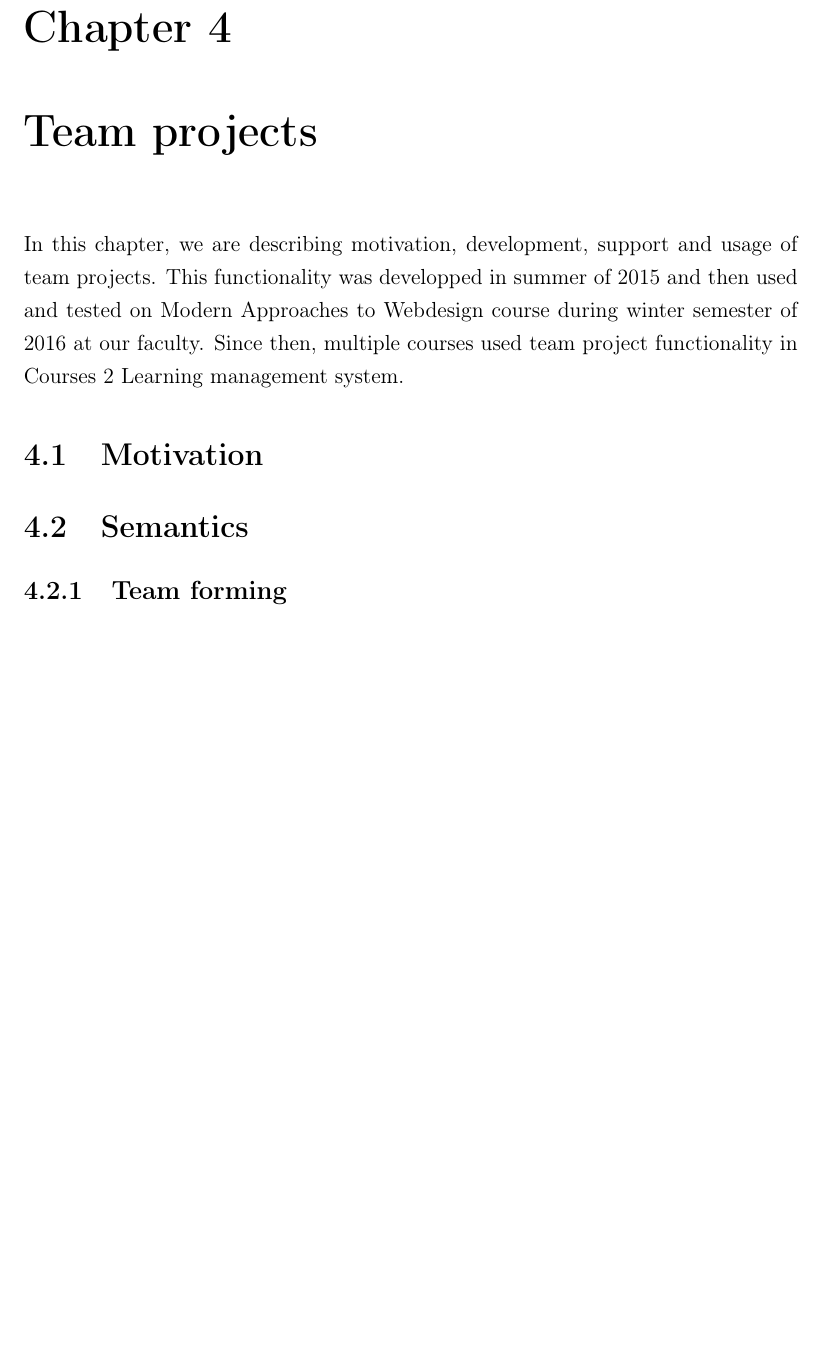
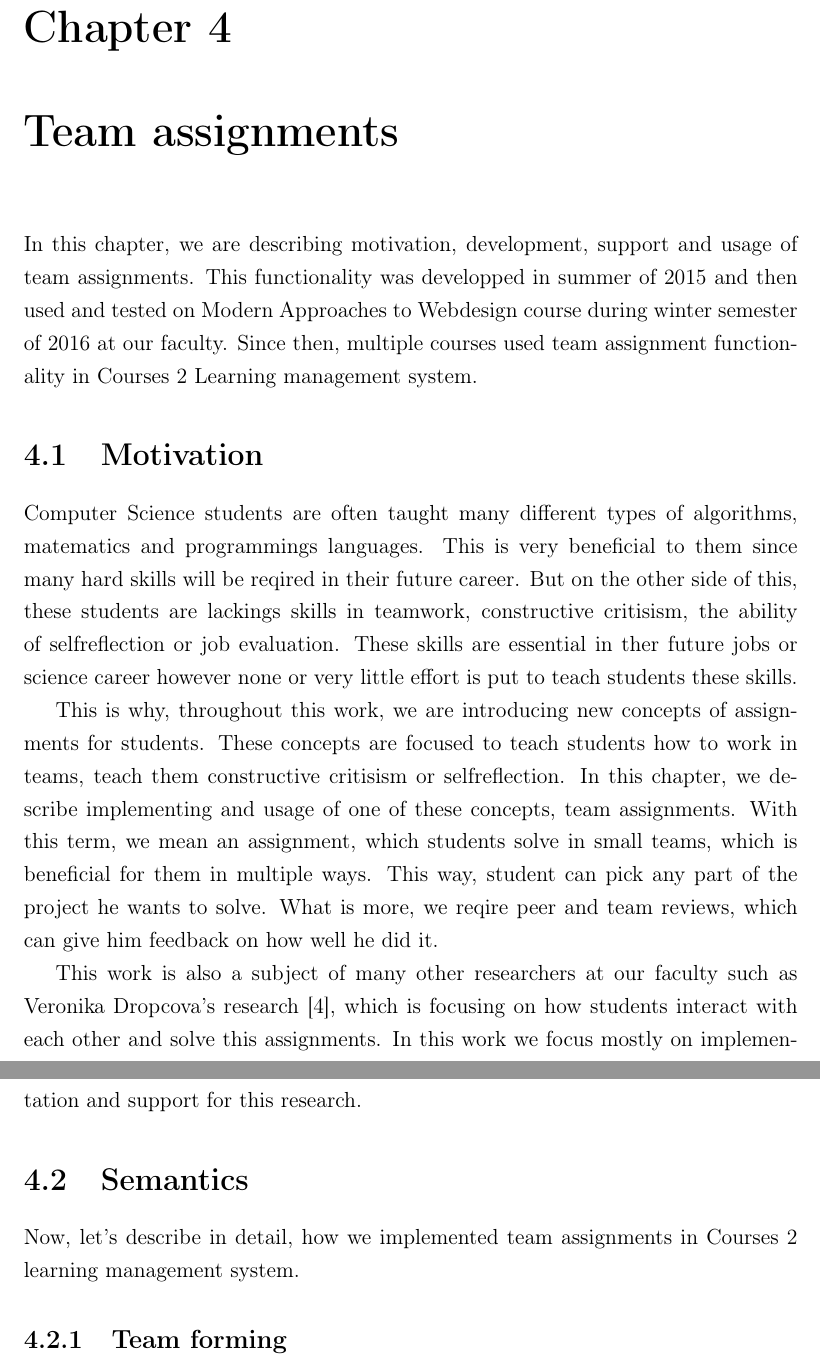
Before and after one commit to Trungi/dimploma-thesis, a LaTeX thesis (main.tex, which reads team_projects.tex): part of page 32 of 40 before the commit and two parts of pages 32 and 33 of 41 after it, the two joined at a grey line, cut so that both start at the same text, the shorter picture padded with empty space. Compiled offline with pdfLaTeX.

Commit message:
Added some texts.

```diff
--- a/team_projects.tex
+++ b/team_projects.tex
@@ -1,13 +1,19 @@
-\chapter{Team projects}
+\chapter{Team assignments}
 
-In this chapter, we are describing motivation, development, support and usage of team projects. This functionality was developped in summer of 2015 and then used and tested on Modern Approaches to Webdesign course during winter semester of 2016 at our faculty. Since then, multiple courses used team project functionality in Courses 2 Learning management system.
+In this chapter, we are describing motivation, development, support and usage of team assignments. This functionality was developped in summer of 2015 and then used and tested on Modern Approaches to Webdesign course during winter semester of 2016 at our faculty. Since then, multiple courses used team assignment functionality in Courses 2 Learning management system.
 
 \section{Motivation}
 
+Computer Science students are often taught many different types of algorithms, matematics and programmings languages. This is very beneficial to them since many hard skills will be reqired in their future career. But on the other side of this, these students are lackings skills in teamwork, constructive critisism, the ability of self\-reflection or job evaluation.  These skills are essential in ther future jobs or science career however none or very little effort is put to teach students these skills.
 
+
+This is why, throughout this work, we are introducing new concepts of assignments for students. These concepts are focused to teach students how to work in teams, teach them constructive critisism or self\-reflection. In this chapter, we describe implementing and usage of one of these concepts, team assignments. With this term, we mean an assignment, which students solve in small teams, which is beneficial for them in multiple ways. This way, student can pick any part of the project he wants to solve. What is more, we reqire peer and team reviews, which can give him feedback on how well he did it.
+
+This work is also a subject of many other researchers at our faculty such as Veronika Dropcova's research \cite{dropcova}, which is focusing on how students interact with each other and solve this assignments. In this work we focus mostly on implementation and support for this research.
 
 
 \section{Semantics}
+Now, let's describe in detail, how we implemented team assignments in Courses 2 learning management system.
 
 \subsection{Team forming}
 
```
Also changed, not shown: peer_review.tex (+2 -0 lines), main.pdf (deleted).
